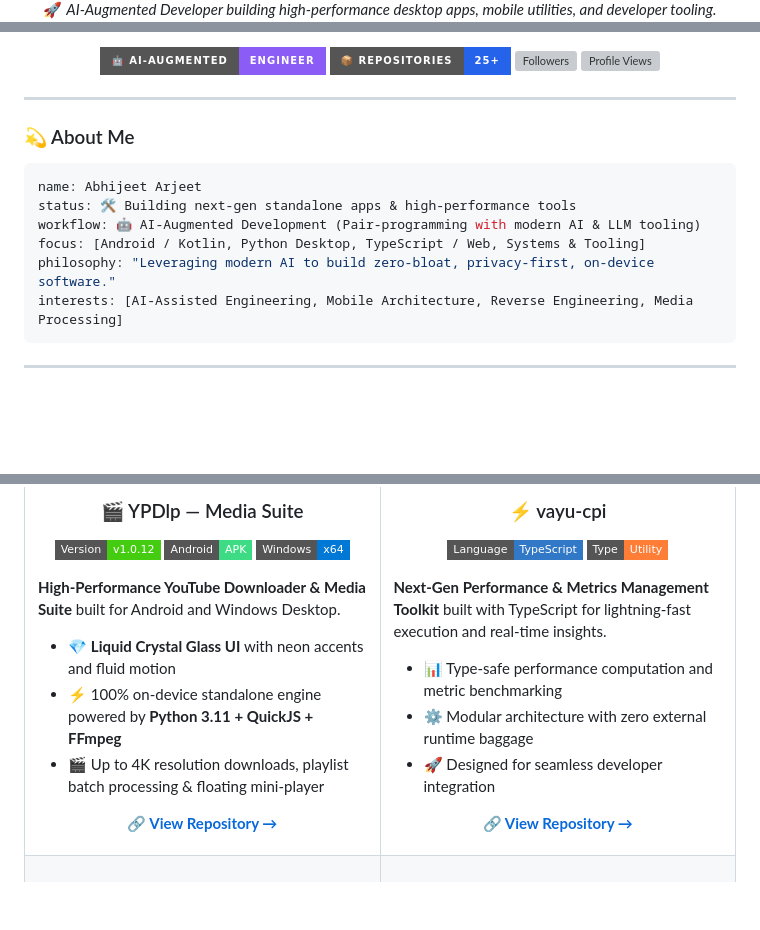
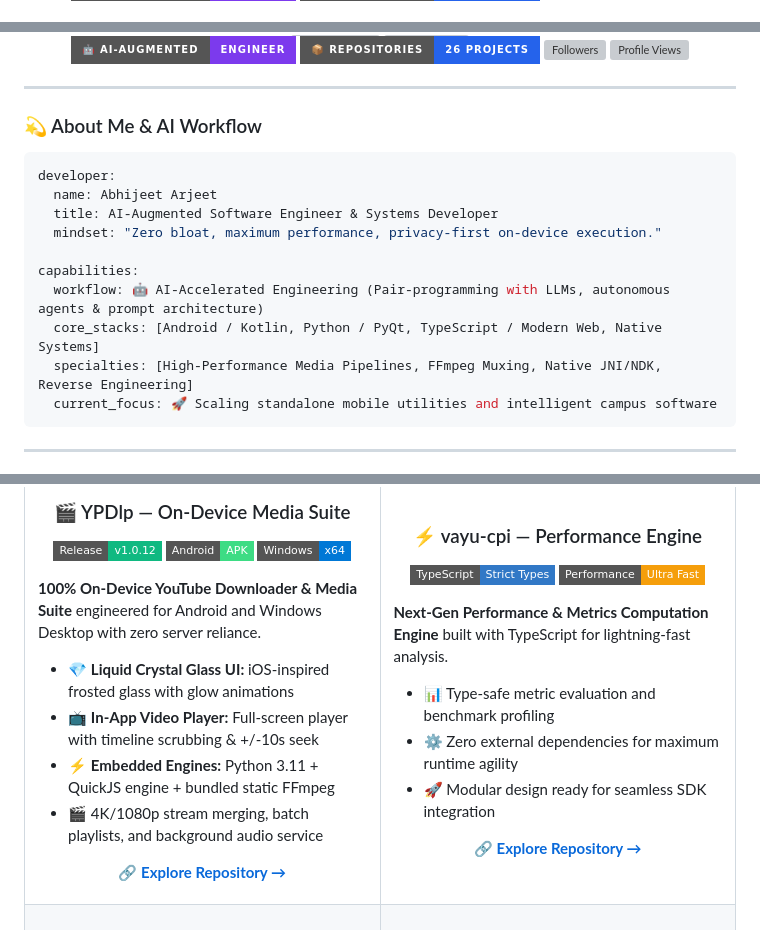
Before and after one commit to AbhijeetArjeet/AURA, a Markdown page: GITHUB_PROFILE_README.md, 3 parts joined by grey strips. GitHub-like rendering; badges without logos; blank space fills up the shorter version; grey boxes are pictures that could not be loaded.

Commit message:
style: sync ultimate dynamic GitHub profile README

````diff
--- a/GITHUB_PROFILE_README.md
+++ b/GITHUB_PROFILE_README.md
@@ -6,6 +9,4 @@
   </a>
 
-  <p align="center">
-    🚀 <em>AI-Augmented Developer building high-performance desktop apps, mobile utilities, and developer tooling.</em>
-  </p>
+  <br />
 
@@ -13,12 +14,12 @@
   <p align="center">
     <a href="https://github.com/AbhijeetArjeet">
-      <img src="https://img.shields.io/badge/🤖_AI--Augmented-Engineer-8B5CF6?style=for-the-badge&logo=google&logoColor=white" alt="AI Augmented" />
+      <img src="https://img.shields.io/badge/🤖_AI--Augmented-Engineer-7C3AED?style=for-the-badge&logo=google&logoColor=white" alt="AI Engineer" />
     </a>
     <a href="https://github.com/AbhijeetArjeet?tab=repositories">
-      <img src="https://img.shields.io/badge/📦_Repositories-25+-blue?style=for-the-badge&logo=github&logoColor=white&color=2563EB" alt="Repositories" />
+      <img src="https://img.shields.io/badge/📦_Repositories-26_Projects-2563EB?style=for-the-badge&logo=github&logoColor=white" alt="Repositories" />
     </a>
     <a href="https://github.com/AbhijeetArjeet?tab=followers">
-      <img src="https://img.shields.io/github/followers/AbhijeetArjeet?label=Followers&style=for-the-badge&logo=github&color=7C3AED" alt="Followers" />
+      <img src="https://img.shields.io/github/followers/AbhijeetArjeet?label=Followers&style=for-the-badge&logo=github&color=059669" alt="Followers" />
     </a>
     <a href="https://github.com/AbhijeetArjeet">
       <img src="https://komarev.com/ghpvc/?username=AbhijeetArjeet&label=Profile%20Views&color=06B6D4&style=for-the-badge" alt="Profile Views" />
@@ -29,15 +30,19 @@
 
 ---
 
-### 💫 About Me
+### 💫 About Me & AI Workflow
 
 ```yaml
-name: Abhijeet Arjeet
-status: 🛠️ Building next-gen standalone apps & high-performance tools
-workflow: 🤖 AI-Augmented Development (Pair-programming with modern AI & LLM tooling)
-focus: [Android / Kotlin, Python Desktop, TypeScript / Web, Systems & Tooling]
-philosophy: "Leveraging modern AI to build zero-bloat, privacy-first, on-device software."
-interests: [AI-Assisted Engineering, Mobile Architecture, Reverse Engineering, Media Processing]
+developer:
+  name: Abhijeet Arjeet
+  title: AI-Augmented Software Engineer & Systems Developer
+  mindset: "Zero bloat, maximum performance, privacy-first on-device execution."
+
+capabilities:
+  workflow: 🤖 AI-Accelerated Engineering (Pair-programming with LLMs, autonomous agents & prompt architecture)
+  core_stacks: [Android / Kotlin, Python / PyQt, TypeScript / Modern Web, Native Systems]
+  specialties: [High-Performance Media Pipelines, FFmpeg Muxing, Native JNI/NDK, Reverse Engineering]
+  current_focus: 🚀 Scaling standalone mobile utilities and intelligent campus software
 ```
 
 ---
@@ -47,44 +60,49 @@ interests: [AI-Assisted Engineering, Mobile Architecture, Reverse Engineering, M
 <table>
   <tr>
     <td width="50%" valign="top">
-      <h3 align="center">🎬 YPDlp — Media Suite</h3>
-      <p align="center">
-        <a href="https://github.com/AbhijeetArjeet/yt_downloader">
-          <img src="https://img.shields.io/badge/Version-v1.0.12-success?style=flat-square&logo=github" />
-          <img src="https://img.shields.io/badge/Android-APK-3DDC84?style=flat-square&logo=android&logoColor=white" />
-          <img src="https://img.shields.io/badge/Windows-x64-0078D6?style=flat-square&logo=windows&logoColor=white" />
-        </a>
-      </p>
+      <div align="center">
+        <h3>🎬 YPDlp — On-Device Media Suite</h3>
+        <p>
+          <a href="https://github.com/AbhijeetArjeet/yt_downloader/releases">
+            <img src="https://img.shields.io/badge/Release-v1.0.12-10B981?style=flat-square&logo=github" />
+            <img src="https://img.shields.io/badge/Android-APK-3DDC84?style=flat-square&logo=android&logoColor=white" />
+            <img src="https://img.shields.io/badge/Windows-x64-0078D6?style=flat-square&logo=windows&logoColor=white" />
+          </a>
+        </p>
+      </div>
       <p>
-        <strong>High-Performance YouTube Downloader & Media Suite</strong> built for Android and Windows Desktop.
+        <strong>100% On-Device YouTube Downloader & Media Suite</strong> engineered for Android and Windows Desktop with zero server reliance.
       </p>
       <ul>
-        <li>💎 <strong>Liquid Crystal Glass UI</strong> with neon accents and fluid motion</li>
-        <li>⚡ 100% on-device standalone engine powered by <strong>Python 3.11 + QuickJS + FFmpeg</strong></li>
-        <li>🎬 Up to 4K resolution downloads, playlist batch processing & floating mini-player</li>
+        <li>💎 <strong>Liquid Crystal Glass UI:</strong> iOS-inspired frosted glass with glow animations</li>
+        <li>📺 <strong>In-App Video Player:</strong> Full-screen player with timeline scrubbing & +/-10s seek</li>
+        <li>⚡ <strong>Embedded Engines:</strong> Python 3.11 + QuickJS engine + bundled static FFmpeg</li>
+        <li>🎬 4K/1080p stream merging, batch playlists, and background audio service</li>
       </ul>
       <p align="center">
-        <a href="https://github.com/AbhijeetArjeet/yt_downloader"><strong>🔗 View Repository →</strong></a>
+        <a href="https://github.com/AbhijeetArjeet/yt_downloader"><strong>🔗 Explore Repository →</strong></a>
       </p>
     </td>
     <td width="50%" valign="top">
-      <h3 align="center">⚡ vayu-cpi</h3>
-      <p align="center">
-        <a href="https://github.com/AbhijeetArjeet/vayu-cpi">
-          <img src="https://img.shields.io/badge/Language-TypeScript-3178C6?style=flat-square&logo=typescript&logoColor=white" />
-          <img src="https://img.shields.io/badge/Type-Utility-orange?style=flat-square" />
-        </a>
-      </p>
+      <div align="center">
+        <h3>⚡ vayu-cpi — Performance Engine</h3>
+        <p>
+          <a href="https://github.com/AbhijeetArjeet/vayu-cpi">
+            <img src="https://img.shields.io/badge/TypeScript-Strict%20Types-3178C6?style=flat-square&logo=typescript&logoColor=white" />
+            <img src="https://img.shields.io/badge/Performance-Ultra%20Fast-F59E0B?style=flat-square&logo=speedtest&logoColor=white" />
+          </a>
+        </p>
+      </div>
       <p>
-        <strong>Next-Gen Performance & Metrics Management Toolkit</strong> built with TypeScript for lightning-fast execution and real-time insights.
+        <strong>Next-Gen Performance & Metrics Computation Engine</strong> built with TypeScript for lightning-fast analysis.
       </p>
       <ul>
-        <li>📊 Type-safe performance computation and metric benchmarking</li>
-        <li>⚙️ Modular architecture with zero external runtime baggage</li>
-        <li>🚀 Designed for seamless developer integration</li>
+        <li>📊 Type-safe metric evaluation and benchmark profiling</li>
+        <li>⚙️ Zero external dependencies for maximum runtime agility</li>
+        <li>🚀 Modular design ready for seamless SDK integration</li>
       </ul>
       <p align="center">
-        <a href="https://github.com/AbhijeetArjeet/vayu-cpi"><strong>🔗 View Repository →</strong></a>
+        <a href="https://github.com/AbhijeetArjeet/vayu-cpi"><strong>🔗 Explore Repository →</strong></a>
       </p>
     </td>
   </tr>
````
Also changed, not shown: other parts of GITHUB_PROFILE_README.md (+106 -112 lines).
